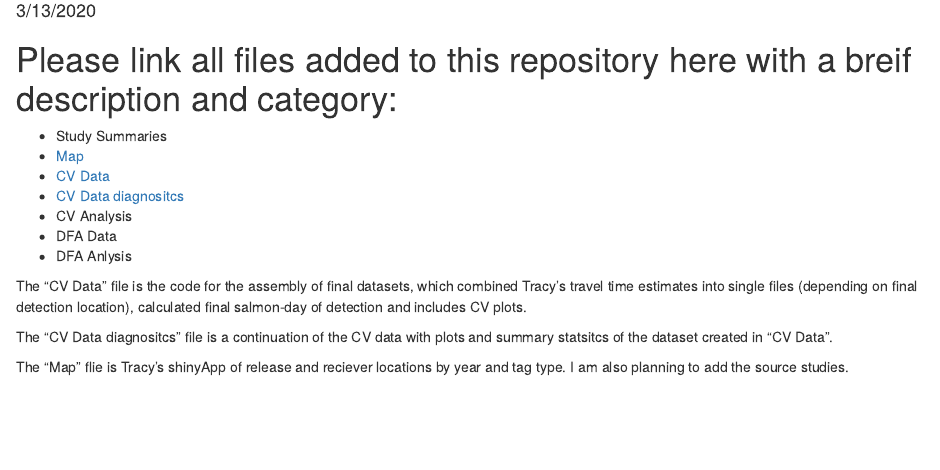
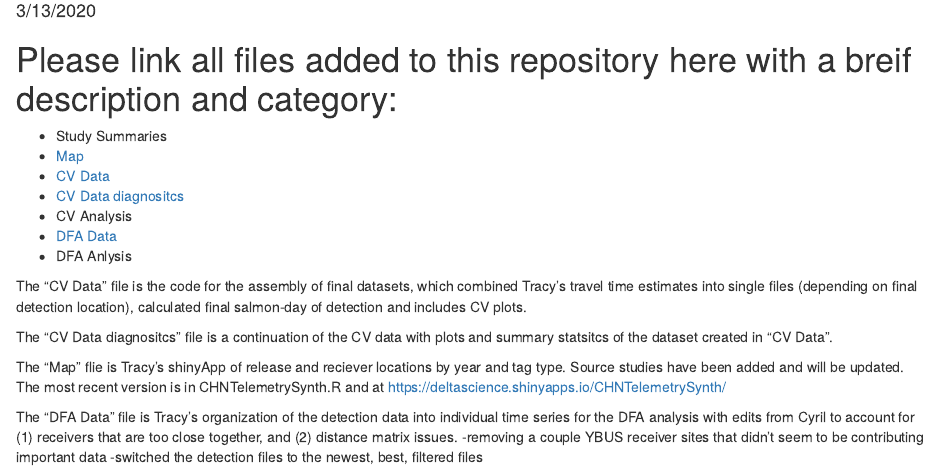
Before and after one commit to goertler/acoustic-telemetry-synthesis, an R Markdown document (Inventory.Rmd): the page in a window 1100 px wide, from 100 px down. Rendered offline with R 4.5, knitr and Pandoc, with nearby package versions.

Commit message:
added DFA Data file

```diff
--- a/Inventory.Rmd
+++ b/Inventory.Rmd
@@ -16,11 +16,15 @@ knitr::opts_chunk$set(echo = TRUE)
 - [CV Data](CV_master.html)
 - [CV Data diagnositcs](CV_summary_stats.html)
 - CV Analysis
-- DFA Data
+- [DFA Data](DFA_dataorg_distmatrix.R)
 - DFA Anlysis
 
 The "CV Data" file is the code for the assembly of final datasets, which combined Tracy's travel time estimates into single files (depending on final detection location), calculated final salmon-day of detection and includes CV plots.
 
 The "CV Data diagnositcs" file is a continuation of the CV data with plots and summary statsitcs of the dataset created in "CV Data".
 
-The "Map" flie is Tracy's shinyApp of release and reciever locations by year and tag type. I am also planning to add the source studies.
+The "Map" flie is Tracy's shinyApp of release and reciever locations by year and tag type. Source studies have been added and will be updated. The most recent version is in CHNTelemetrySynth.R and at https://deltascience.shinyapps.io/CHNTelemetrySynth/
+
+The "DFA Data" file is Tracy's organization of the detection data into individual time series for the DFA analysis with edits from Cyril to account for (1) receivers that are too close together, and (2) distance matrix issues.
+  -removing a couple YBUS receiver sites that didn't seem to be contributing important data
+  -switched the detection files to the newest, best, filtered files
```
